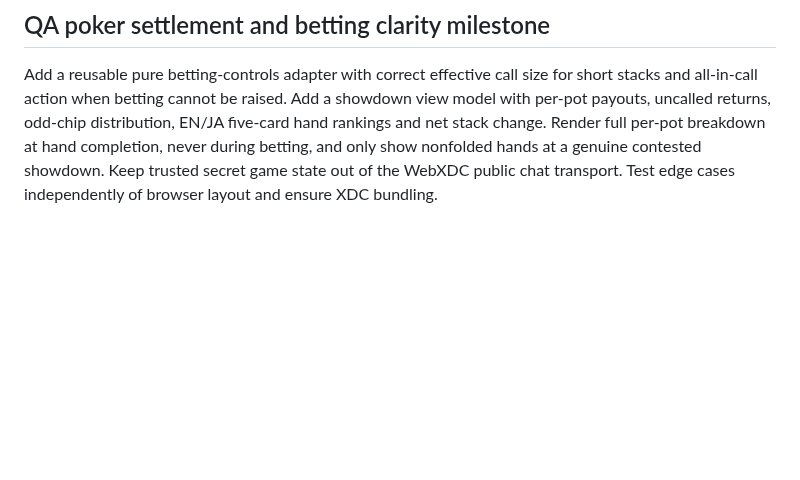
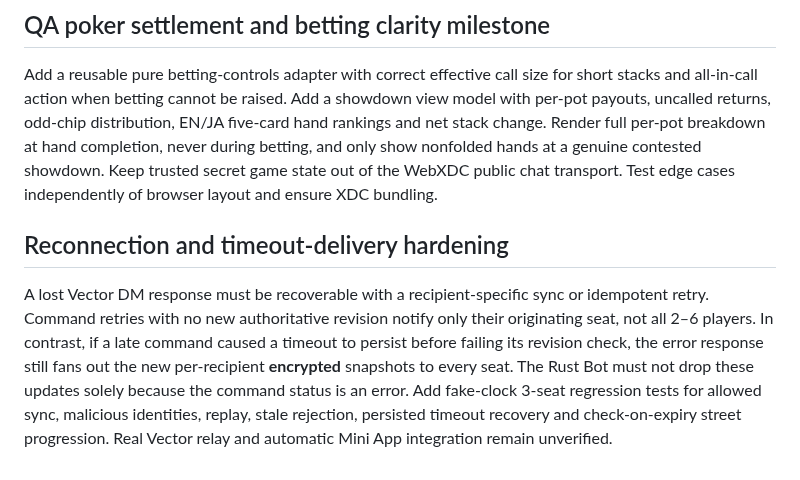
Before and after one commit to badjoke-lab/vctrtable, a Markdown page: docs/ROADMAP.md, the part around the change. Drawn GitHub-style; blank space fills up the shorter version.

Commit message:
docs: specify private resync, idempotent retry and persisted-timeout delivery semantics

```diff
--- a/docs/ROADMAP.md
+++ b/docs/ROADMAP.md
@@ -96,3 +96,7 @@ The engine must reopen betting when multiple insufficient all-in raises together
 ## QA poker settlement and betting clarity milestone
 
 Add a reusable pure betting-controls adapter with correct effective call size for short stacks and all-in-call action when betting cannot be raised. Add a showdown view model with per-pot payouts, uncalled returns, odd-chip distribution, EN/JA five-card hand rankings and net stack change. Render full per-pot breakdown at hand completion, never during betting, and only show nonfolded hands at a genuine contested showdown. Keep trusted secret game state out of the WebXDC public chat transport. Test edge cases independently of browser layout and ensure XDC bundling.
+
+## Reconnection and timeout-delivery hardening
+
+A lost Vector DM response must be recoverable with a recipient-specific sync or idempotent retry. Command retries with no new authoritative revision notify only their originating seat, not all 2–6 players. In contrast, if a late command caused a timeout to persist before failing its revision check, the error response still fans out the new per-recipient **encrypted** snapshots to every seat. The Rust Bot must not drop these updates solely because the command status is an error. Add fake-clock 3-seat regression tests for allowed sync, malicious identities, replay, stale rejection, persisted timeout recovery and check-on-expiry street progression. Real Vector relay and automatic Mini App integration remain unverified.
```
